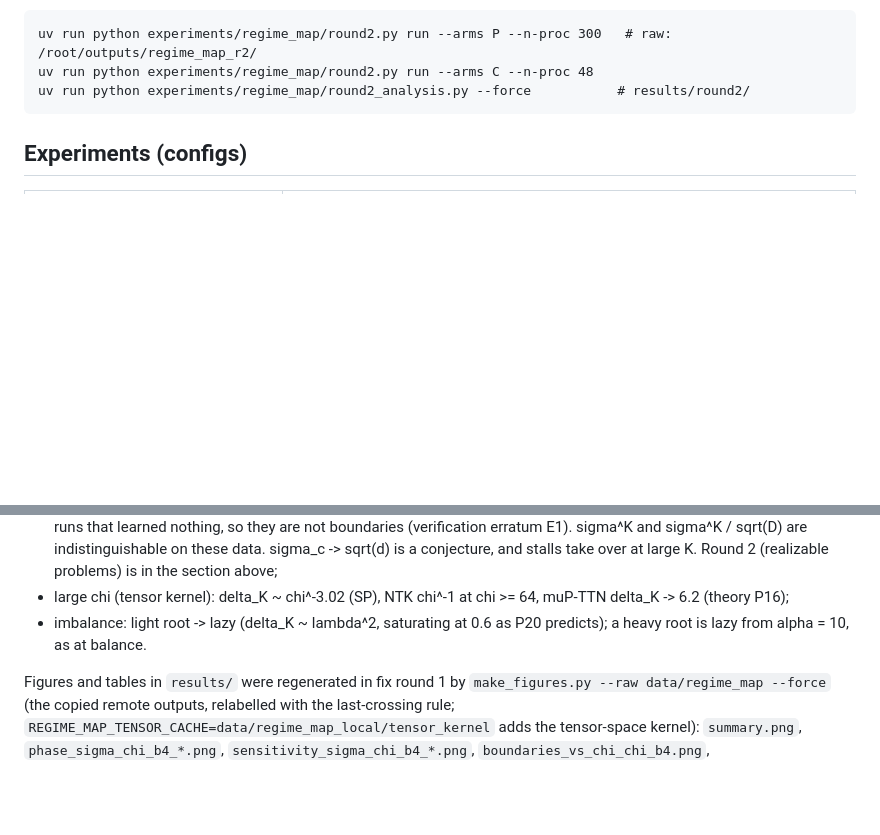
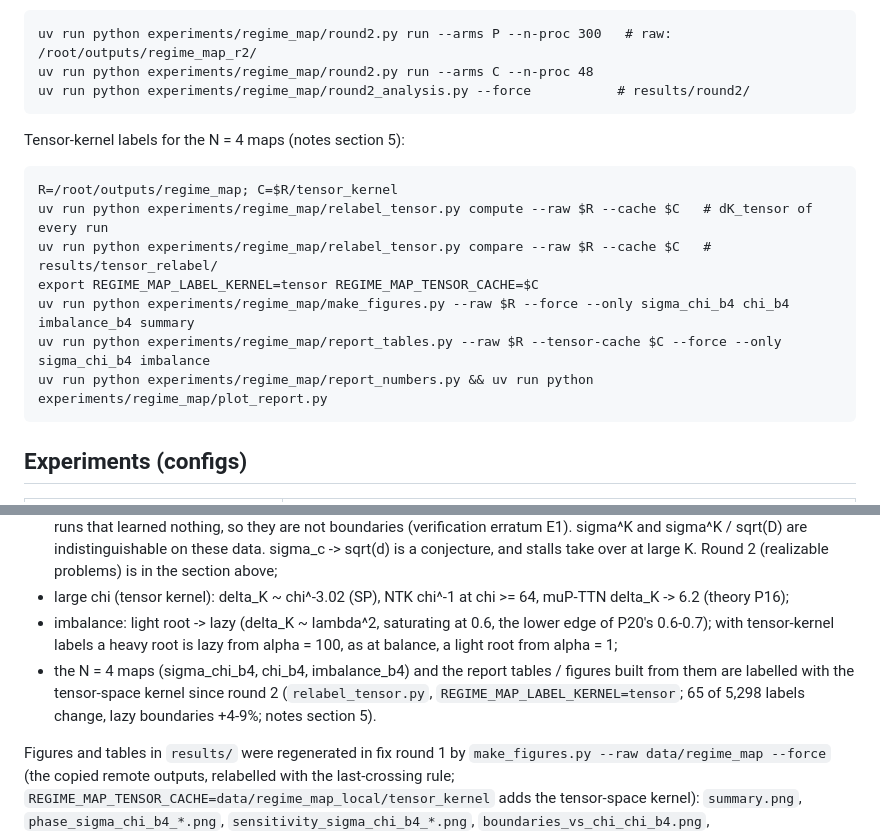
Before and after one commit to seamus-fallows/TTN-regimes, a Markdown page: experiments/regime_map/README.md, 2 parts joined by grey strips. GitHub-like rendering; blank space fills up the shorter version.

Commit message:
regime-map: tensor relabel propagated to section 0, README (results + how to run) and report (k)
Co-Authored-By: Claude Opus 5.5 <noreply@anthropic.com>

````diff
--- a/experiments/regime_map/README.md
+++ b/experiments/regime_map/README.md
@@ -97,6 +97,16 @@ uv run python experiments/regime_map/round2.py run --arms P --n-proc 300   # raw
 uv run python experiments/regime_map/round2.py run --arms C --n-proc 48
 uv run python experiments/regime_map/round2_analysis.py --force           # results/round2/
 ```
+Tensor-kernel labels for the N = 4 maps (notes section 5):
+```
+R=/root/outputs/regime_map; C=$R/tensor_kernel
+uv run python experiments/regime_map/relabel_tensor.py compute --raw $R --cache $C   # dK_tensor of every run
+uv run python experiments/regime_map/relabel_tensor.py compare --raw $R --cache $C   # results/tensor_relabel/
+export REGIME_MAP_LABEL_KERNEL=tensor REGIME_MAP_TENSOR_CACHE=$C
+uv run python experiments/regime_map/make_figures.py --raw $R --force --only sigma_chi_b4 chi_b4 imbalance_b4 summary
+uv run python experiments/regime_map/report_tables.py --raw $R --tensor-cache $C --force --only sigma_chi_b4 imbalance
+uv run python experiments/regime_map/report_numbers.py && uv run python experiments/regime_map/plot_report.py
+```
 
 ## Experiments (configs)
 | config | what |
@@ -135,8 +145,12 @@ the notes):
   problems) is in the section above;
 - large chi (tensor kernel): delta_K ~ chi^-3.02 (SP), NTK chi^-1 at chi >= 64, muP-TTN delta_K -> 6.2
   (theory P16);
-- imbalance: light root -> lazy (delta_K ~ lambda^2, saturating at 0.6 as P20 predicts); a heavy root is
-  lazy from alpha = 10, as at balance.
+- imbalance: light root -> lazy (delta_K ~ lambda^2, saturating at 0.6, the lower edge of P20's
+  0.6-0.7); with tensor-kernel labels a heavy root is lazy from alpha = 100, as at balance, a light root
+  from alpha = 1;
+- the N = 4 maps (sigma_chi_b4, chi_b4, imbalance_b4) and the report tables / figures built from them
+  are labelled with the tensor-space kernel since round 2 (`relabel_tensor.py`,
+  `REGIME_MAP_LABEL_KERNEL=tensor`; 65 of 5,298 labels change, lazy boundaries +4-9%; notes section 5).
 
 Figures and tables in `results/` were regenerated in fix round 1 by
 `make_figures.py --raw data/regime_map --force` (the copied remote outputs, relabelled with the
````
Also changed, not shown: agent-runs/regime-map/REPORT.md (+20 -4 lines), notes/regime_map.md (+1 -1 lines).
